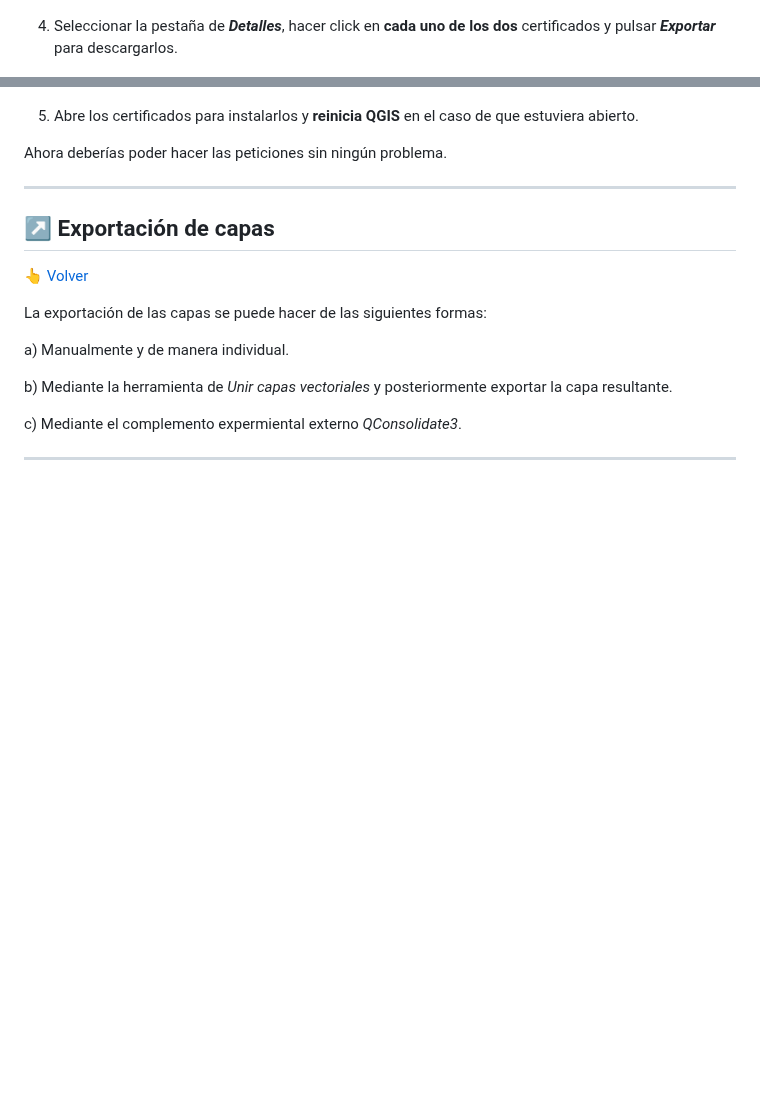
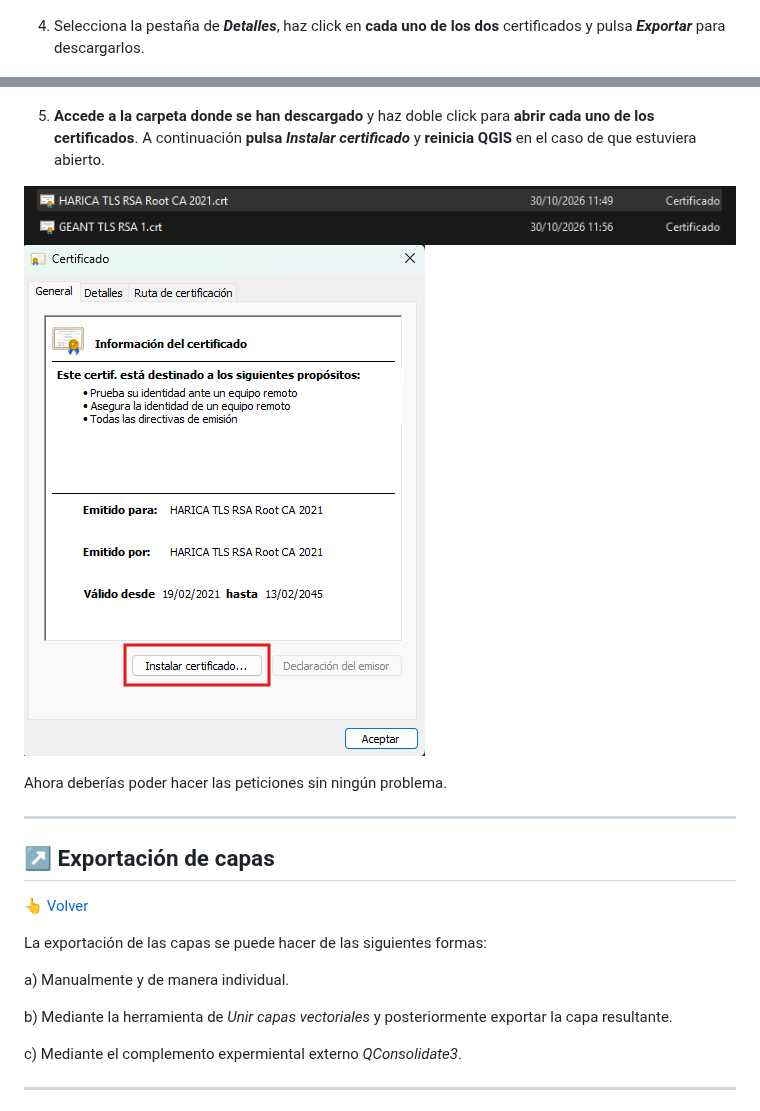
Before and after one commit to IDEESpain/PluginQGISCartociudad, a Markdown page: README.md, 2 parts joined by grey strips. GitHub-like rendering; pictures changed too: descarga_certificados.png (added), instalacion_certificados.png (added); blank space fills up the shorter version.

Commit message:
readme corregido

```diff
--- a/README.md
+++ b/README.md
@@ -214,11 +214,14 @@ Esto puede solucionarse instalando los certificados correspondientes, tal y como
 
 ![Opción certificado](opcion_certificado.png)
 
-4) Seleccionar la pestaña de ***Detalles***, hacer click en **cada uno de los dos** certificados y pulsar ***Exportar*** para descargarlos.
+4) Selecciona la pestaña de ***Detalles***, haz click en **cada uno de los dos** certificados y pulsa ***Exportar*** para descargarlos.
 
 ![Visor certificados](visor_certificados.png)
 
-5) Abre los certificados para instalarlos y **reinicia QGIS** en el caso de que estuviera abierto.
+5) **Accede a la carpeta donde se han descargado** y haz doble click para **abrir cada uno de los certificados**. A continuación **pulsa *Instalar certificado*** y **reinicia QGIS** en el caso de que estuviera abierto.
+
+![Descarga certificados](descarga_certificados.png)
+![Instalación certificados](instalacion_certificados.png)
 
 Ahora deberías poder hacer las peticiones sin ningún problema.
 
```
